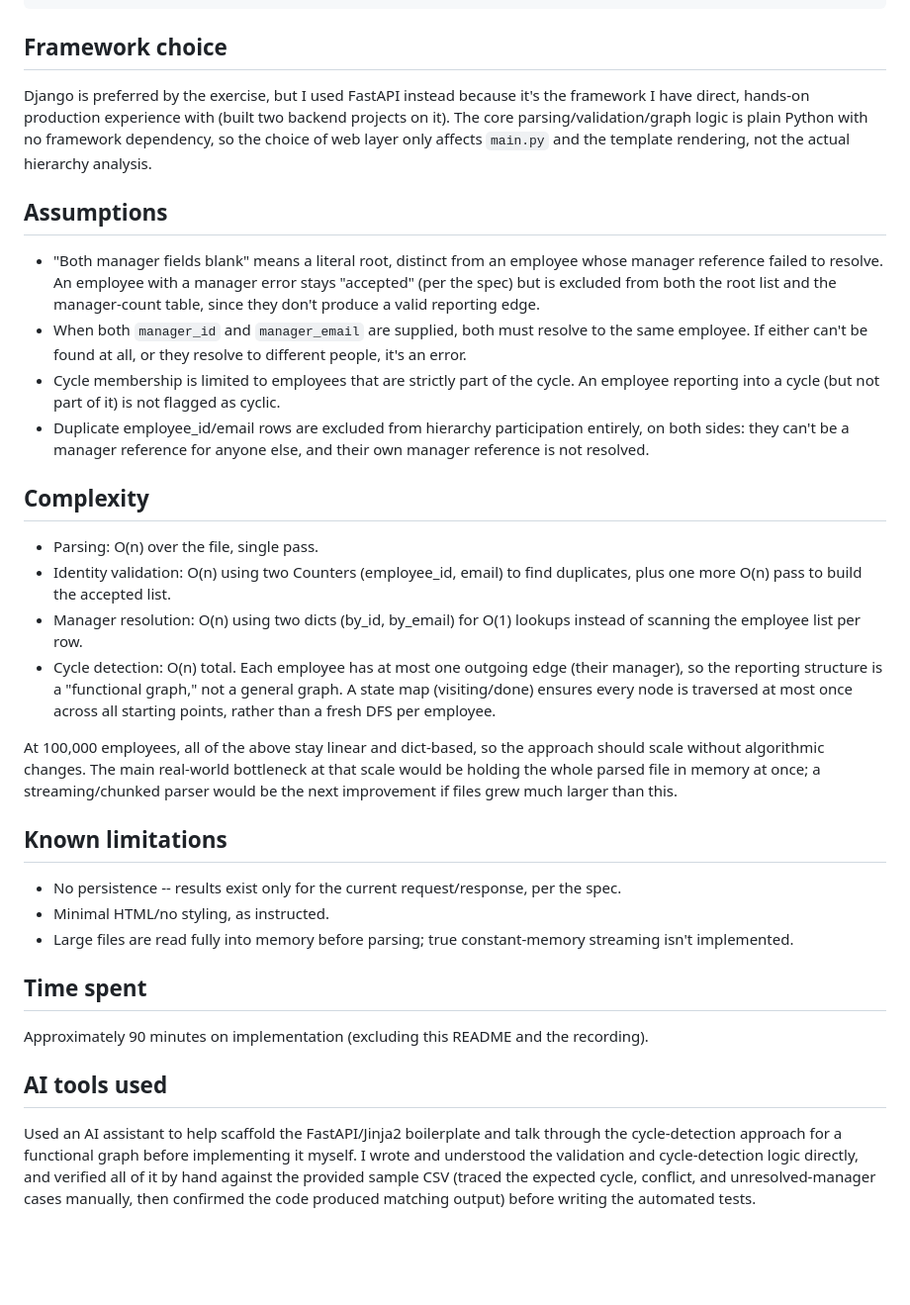
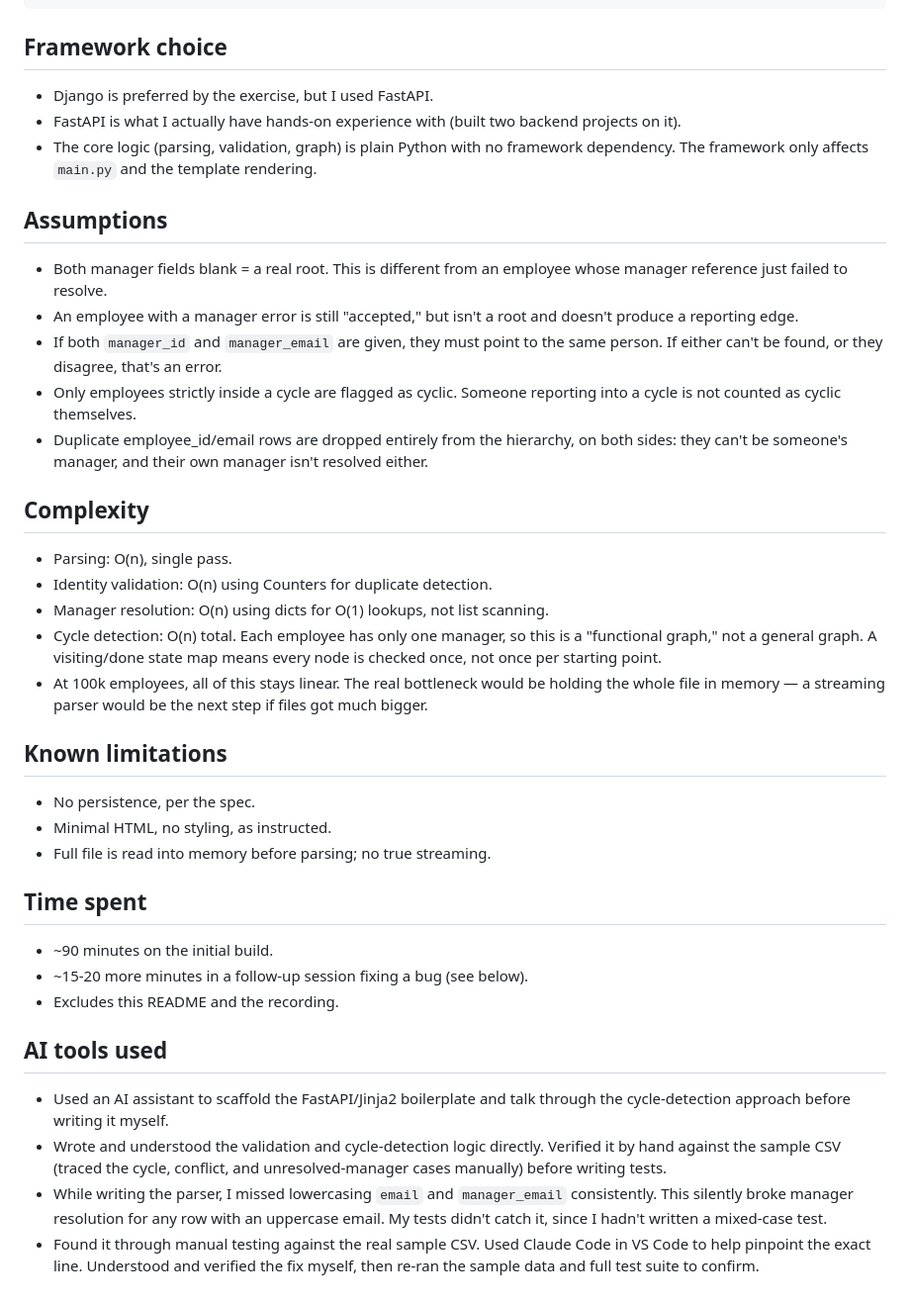
Before and after one commit to vanshajvr/diversio-hris-exercise, a Markdown page: README.md, the part around the change. Shown at 99% size. Rendered like a GitHub page; blank space fills up the shorter version.

Commit message:
updated more details of the working and debugging in the README file

```diff
--- a/README.md
+++ b/README.md
@@ -20,69 +20,41 @@ python3 -m pytest tests/ -v
 
 ## Framework choice
 
-Django is preferred by the exercise, but I used FastAPI instead because
-it's the framework I have direct, hands-on production experience with
-(built two backend projects on it). The core parsing/validation/graph
-logic is plain Python with no framework dependency, so the choice of
-web layer only affects `main.py` and the template rendering, not the
-actual hierarchy analysis.
+- Django is preferred by the exercise, but I used FastAPI.
+- FastAPI is what I actually have hands-on experience with (built two backend projects on it).
+- The core logic (parsing, validation, graph) is plain Python with no framework dependency. The framework only affects `main.py` and the template rendering.
 
 ## Assumptions
 
-- "Both manager fields blank" means a literal root, distinct from an
-  employee whose manager reference failed to resolve. An employee with
-  a manager error stays "accepted" (per the spec) but is excluded from
-  both the root list and the manager-count table, since they don't
-  produce a valid reporting edge.
-- When both `manager_id` and `manager_email` are supplied, both must
-  resolve to the same employee. If either can't be found at all, or
-  they resolve to different people, it's an error.
-- Cycle membership is limited to employees that are strictly part of
-  the cycle. An employee reporting into a cycle (but not part of it)
-  is not flagged as cyclic.
-- Duplicate employee_id/email rows are excluded from hierarchy
-  participation entirely, on both sides: they can't be a manager
-  reference for anyone else, and their own manager reference is not
-  resolved.
+- Both manager fields blank = a real root. This is different from an employee whose manager reference just failed to resolve.
+- An employee with a manager error is still "accepted," but isn't a root and doesn't produce a reporting edge.
+- If both `manager_id` and `manager_email` are given, they must point to the same person. If either can't be found, or they disagree, that's an error.
+- Only employees strictly inside a cycle are flagged as cyclic. Someone reporting into a cycle is not counted as cyclic themselves.
+- Duplicate employee_id/email rows are dropped entirely from the hierarchy, on both sides: they can't be someone's manager, and their own manager isn't resolved either.
 
 ## Complexity
 
-- Parsing: O(n) over the file, single pass.
-- Identity validation: O(n) using two Counters (employee_id, email) to
-  find duplicates, plus one more O(n) pass to build the accepted list.
-- Manager resolution: O(n) using two dicts (by_id, by_email) for O(1)
-  lookups instead of scanning the employee list per row.
-- Cycle detection: O(n) total. Each employee has at most one outgoing
-  edge (their manager), so the reporting structure is a "functional
-  graph," not a general graph. A state map (visiting/done) ensures
-  every node is traversed at most once across all starting points,
-  rather than a fresh DFS per employee.
-
-At 100,000 employees, all of the above stay linear and dict-based, so
-the approach should scale without algorithmic changes. The main
-real-world bottleneck at that scale would be holding the whole parsed
-file in memory at once; a streaming/chunked parser would be the next
-improvement if files grew much larger than this.
+- Parsing: O(n), single pass.
+- Identity validation: O(n) using Counters for duplicate detection.
+- Manager resolution: O(n) using dicts for O(1) lookups, not list scanning.
+- Cycle detection: O(n) total. Each employee has only one manager, so this is a "functional graph," not a general graph. A visiting/done state map means every node is checked once, not once per starting point.
+- At 100k employees, all of this stays linear. The real bottleneck would be holding the whole file in memory — a streaming parser would be the next step if files got much bigger.
 
 ## Known limitations
 
-- No persistence -- results exist only for the current request/response,
-  per the spec.
-- Minimal HTML/no styling, as instructed.
-- Large files are read fully into memory before parsing; true
-  constant-memory streaming isn't implemented.
+- No persistence, per the spec.
+- Minimal HTML, no styling, as instructed.
+- Full file is read into memory before parsing; no true streaming.
 
 ## Time spent
 
-Approximately 90 minutes on implementation (excluding this README and
-the recording).
+- ~90 minutes on the initial build.
+- ~15-20 more minutes in a follow-up session fixing a bug (see below).
+- Excludes this README and the recording.
 
 ## AI tools used
 
-Used an AI assistant to help scaffold the FastAPI/Jinja2 boilerplate
-and talk through the cycle-detection approach for a functional graph
-before implementing it myself. I wrote and understood the validation
-and cycle-detection logic directly, and verified all of it by hand
-against the provided sample CSV (traced the expected cycle, conflict,
-and unresolved-manager cases manually, then confirmed the code
-produced matching output) before writing the automated tests.
+- Used an AI assistant to scaffold the FastAPI/Jinja2 boilerplate and talk through the cycle-detection approach before writing it myself.
+- Wrote and understood the validation and cycle-detection logic directly. Verified it by hand against the sample CSV (traced the cycle, conflict, and unresolved-manager cases manually) before writing tests.
+- While writing the parser, I missed lowercasing `email` and `manager_email` consistently. This silently broke manager resolution for any row with an uppercase email. My tests didn't catch it, since I hadn't written a mixed-case test.
+- Found it through manual testing against the real sample CSV. Used Claude Code in VS Code to help pinpoint the exact line. Understood and verified the fix myself, then re-ran the sample data and full test suite to confirm.
```
